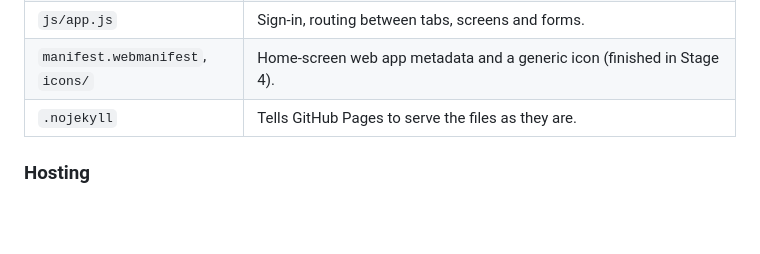
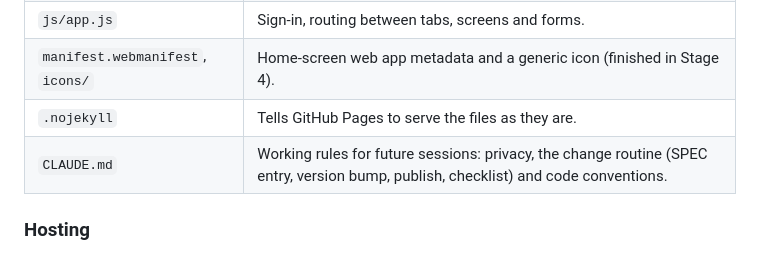
Before and after one commit to Sahar-Ben/finance-dashboard, a Markdown page: SPEC.md, the part around the change. Rendered like a GitHub page; blank space fills up the shorter version.

```diff
--- a/SPEC.md
+++ b/SPEC.md
@@ -229,6 +229,7 @@ Build one stage at a time. After each stage: update SPEC.md, commit, merge to ma
 | `js/app.js` | Sign-in, routing between tabs, screens and forms. |
 | `manifest.webmanifest`, `icons/` | Home-screen web app metadata and a generic icon (finished in Stage 4). |
 | `.nojekyll` | Tells GitHub Pages to serve the files as they are. |
+| `CLAUDE.md` | Working rules for future sessions: privacy, the change routine (SPEC entry, version bump, publish, checklist) and code conventions. |
 
 ### Hosting
 
```
Also changed, not shown: CLAUDE.md (added, +38 -0 lines).
